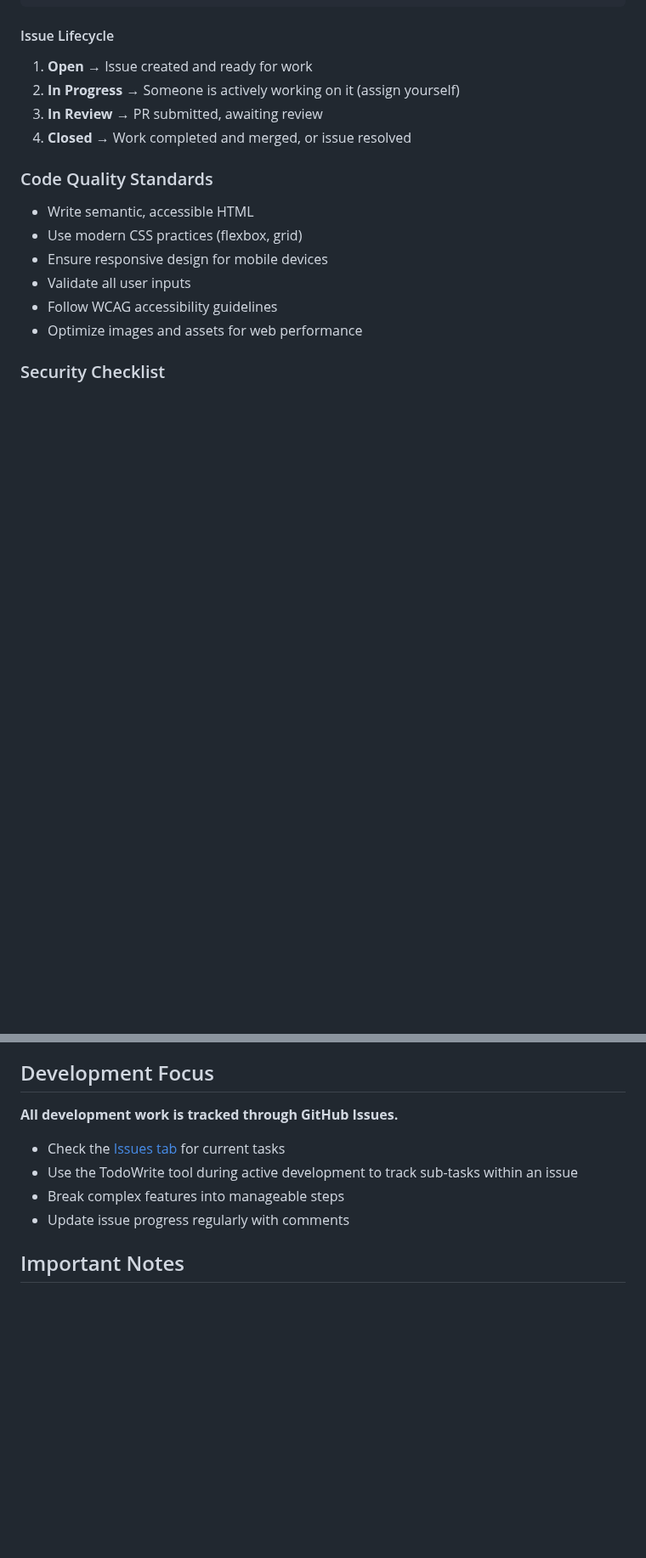
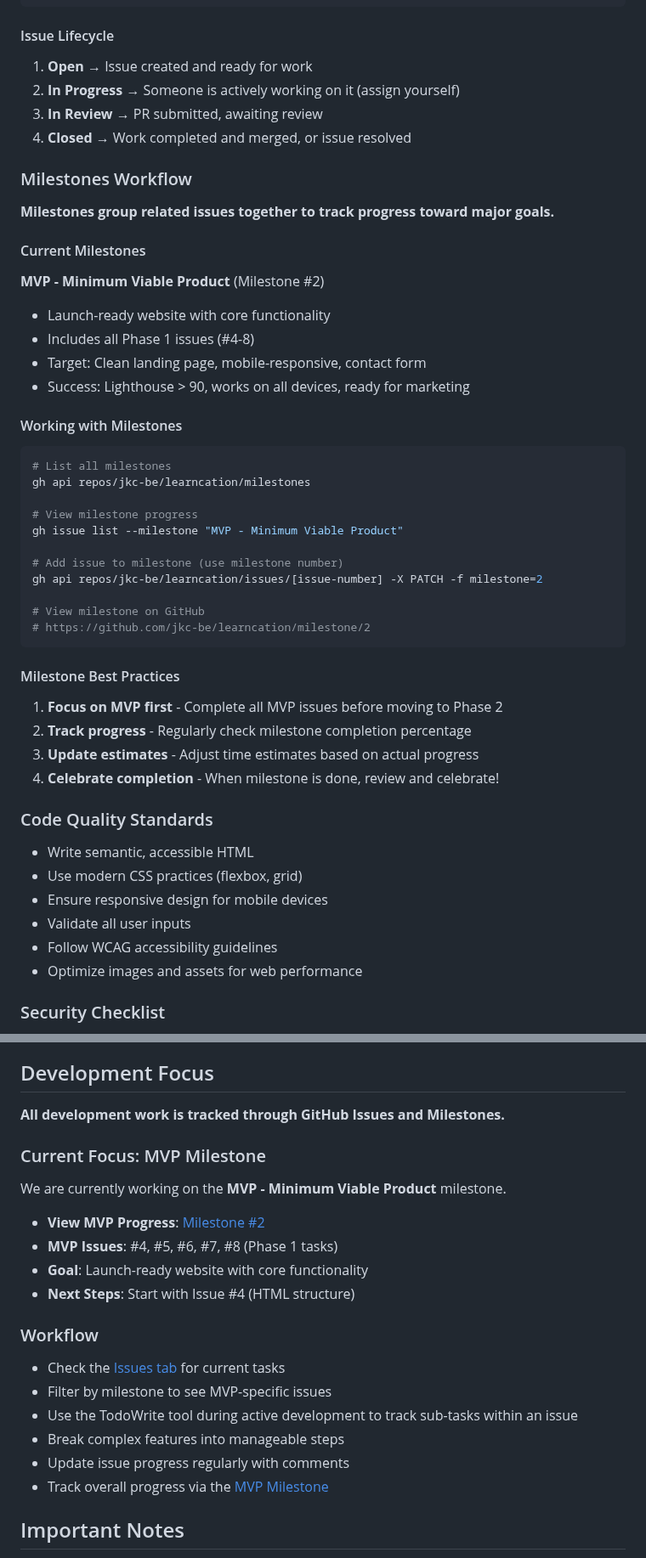
Before and after one commit to jkc-be/learncation, a Markdown page: CLAUDE.md, 2 parts joined by grey strips. Shown at 85% size. Drawn GitHub-style; blank space fills up the shorter version.

Commit message:
feat: add MVP milestone and update CLAUDE.md with milestone workflow
- Create MVP milestone (#2) in GitHub
  - Includes all Phase 1 issues (#4-8)
  - Goal: Launch-ready website with core functionality
  - Success criteria: Lighthouse > 90, works on all devices

- Add all Phase 1 issues to MVP milestone
  - #4: HTML structure
  - #5: CSS styling
  - #6: JavaScript interactivity
  - #7: Mobile-responsive testing
  - #8: Contact/inquiry form

- Update CLAUDE.md with Milestones Workflow section
  - How to view and work with milestones
  - Milestone management commands
  - Best practices for milestone tracking

- Update Development Focus section
  - Emphasize current MVP focus
  - Link to milestone #2
  - Clear next steps (start with issue #4)

🤖 Generated with [Claude Code](https://claude.com/claude-code)

Co-Authored-By: Claude <noreply@anthropic.com>

````diff
--- a/CLAUDE.md
+++ b/CLAUDE.md
@@ -124,6 +124,41 @@ gh issue edit [issue-number] --add-assignee @me
 3. **In Review** → PR submitted, awaiting review
 4. **Closed** → Work completed and merged, or issue resolved
 
+### Milestones Workflow
+
+**Milestones group related issues together to track progress toward major goals.**
+
+#### Current Milestones
+
+**MVP - Minimum Viable Product** (Milestone #2)
+- Launch-ready website with core functionality
+- Includes all Phase 1 issues (#4-8)
+- Target: Clean landing page, mobile-responsive, contact form
+- Success: Lighthouse > 90, works on all devices, ready for marketing
+
+#### Working with Milestones
+
+```bash
+# List all milestones
+gh api repos/jkc-be/learncation/milestones
+
+# View milestone progress
+gh issue list --milestone "MVP - Minimum Viable Product"
+
+# Add issue to milestone (use milestone number)
+gh api repos/jkc-be/learncation/issues/[issue-number] -X PATCH -f milestone=2
+
+# View milestone on GitHub
+# https://github.com/jkc-be/learncation/milestone/2
+```
+
+#### Milestone Best Practices
+
+1. **Focus on MVP first** - Complete all MVP issues before moving to Phase 2
+2. **Track progress** - Regularly check milestone completion percentage
+3. **Update estimates** - Adjust time estimates based on actual progress
+4. **Celebrate completion** - When milestone is done, review and celebrate!
+
 ### Code Quality Standards
 
 - Write semantic, accessible HTML
@@ -179,12 +214,25 @@ Before committing:
 
 ## Development Focus
 
-**All development work is tracked through GitHub Issues.**
+**All development work is tracked through GitHub Issues and Milestones.**
+
+### Current Focus: MVP Milestone
+
+We are currently working on the **MVP - Minimum Viable Product** milestone.
+
+- **View MVP Progress**: [Milestone #2](https://github.com/jkc-be/learncation/milestone/2)
+- **MVP Issues**: #4, #5, #6, #7, #8 (Phase 1 tasks)
+- **Goal**: Launch-ready website with core functionality
+- **Next Steps**: Start with Issue #4 (HTML structure)
+
+### Workflow
 
 - Check the [Issues tab](https://github.com/jkc-be/learncation/issues) for current tasks
+- Filter by milestone to see MVP-specific issues
 - Use the TodoWrite tool during active development to track sub-tasks within an issue
 - Break complex features into manageable steps
 - Update issue progress regularly with comments
+- Track overall progress via the [MVP Milestone](https://github.com/jkc-be/learncation/milestone/2)
 
 ## Important Notes
 
````
